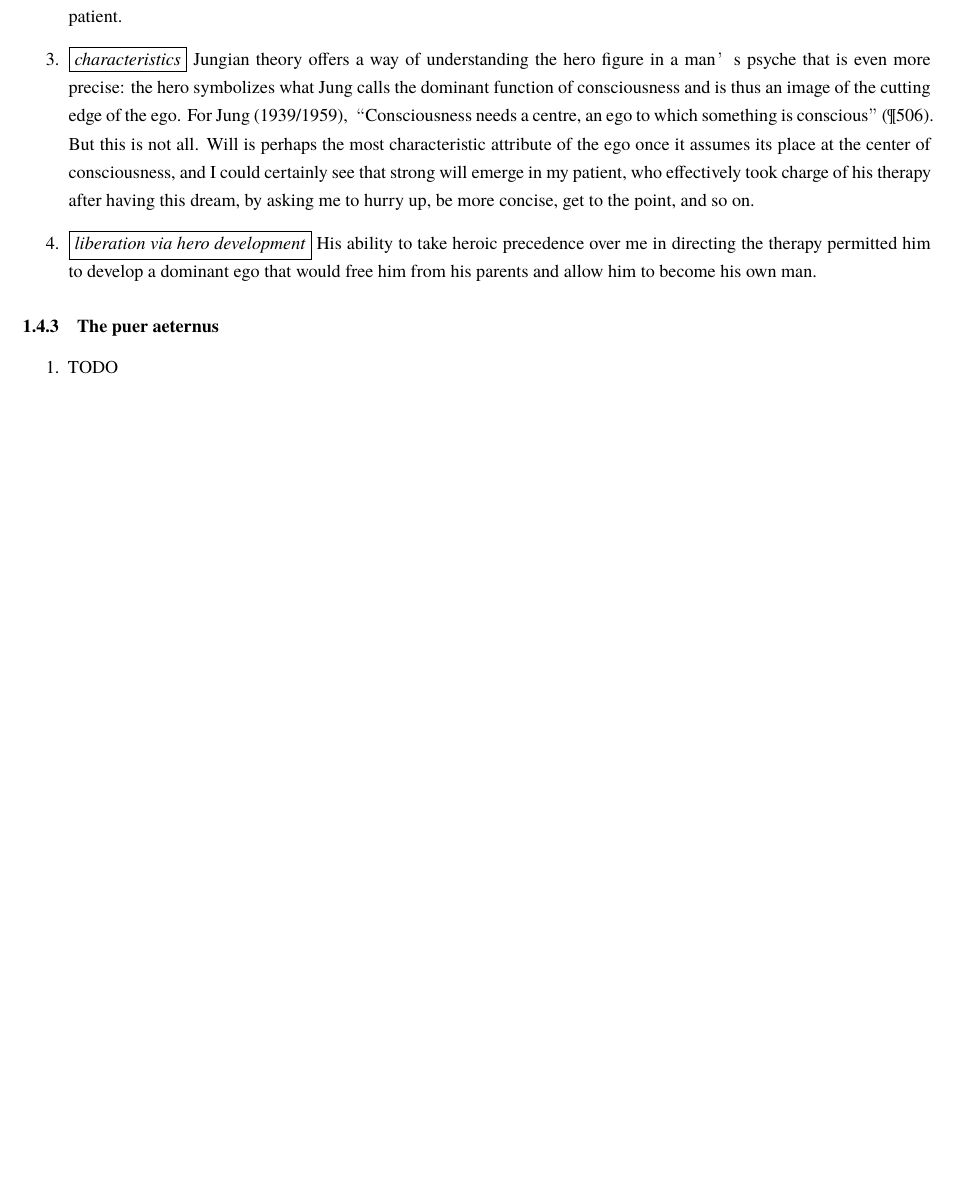
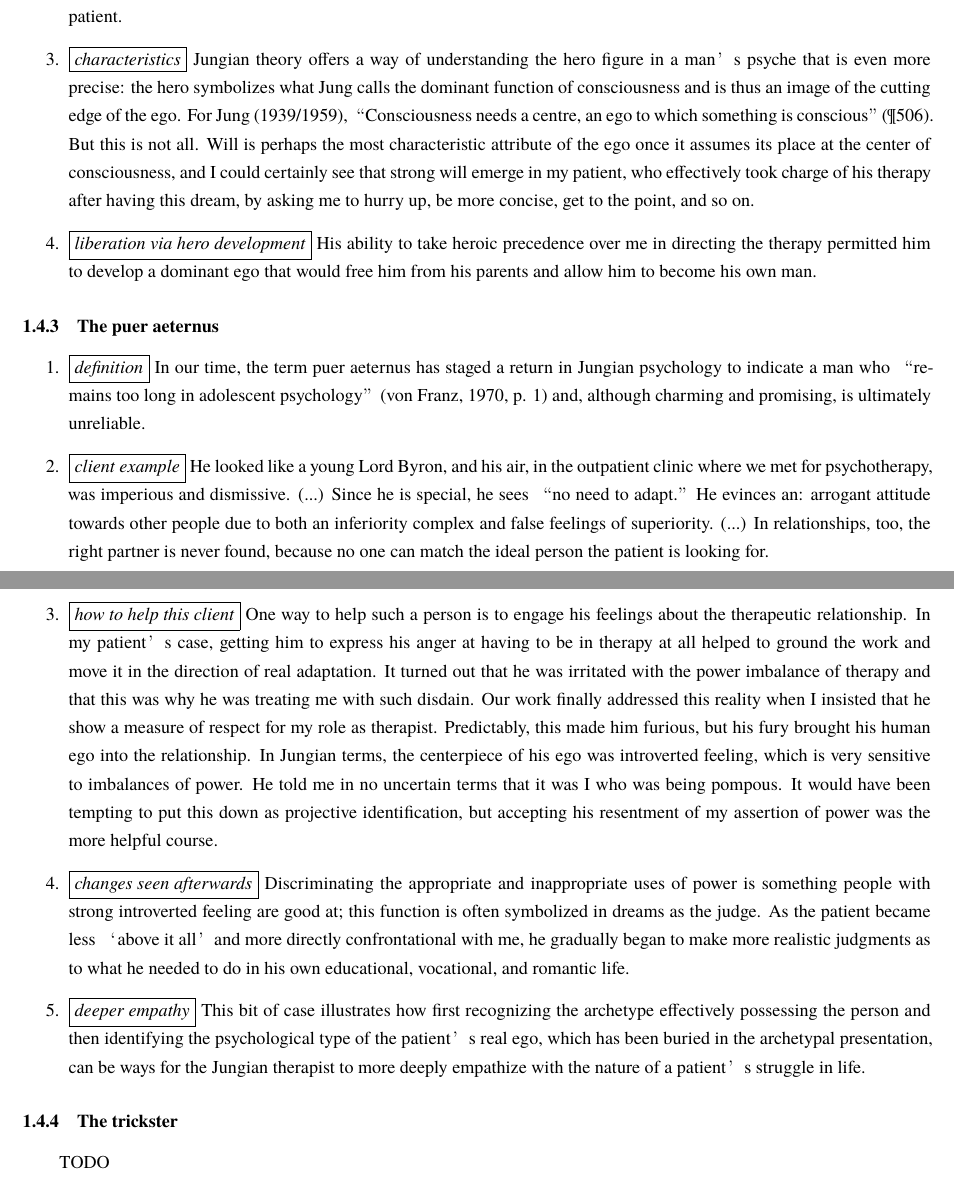
Before and after one commit to cdluminate/MyNotes, a LaTeX document (jungian.tex, which reads src/beebe.tex): part of page 36 of 53 before the commit and two parts of pages 36 and 37 of 54 after it, the two joined at a grey line, cut so that both start at the same text, the shorter picture padded with empty space. Compiled offline with XeLaTeX; a missing font is replaced by an installed copy or a similar font.

Commit message:
beebe: the puer aeternus

```diff
--- a/src/beebe.tex
+++ b/src/beebe.tex
@@ -1068,9 +1068,51 @@ type demands of an environment that is not facilitative of individuation.
 
 \begin{enumerate}
 
-    \item TODO
+\item \fbox{\it definition} In our time, the term puer aeternus has staged a
+return in Jungian psychology to indicate a man who “remains too long in
+adolescent psychology” (von Franz, 1970, p. 1) and, although charming and
+promising, is ultimately unreliable.
+
+\item \fbox{\it client example} He looked like a young Lord Byron, and his air,
+in the outpatient clinic where we met for psychotherapy, was imperious and
+dismissive. (...) Since he is special, he sees “no need to adapt.” He evinces
+an: arrogant attitude towards other people due to both an inferiority complex
+and false feelings of superiority. (...) In relationships, too, the right
+partner is never found, because no one can match the ideal person the patient
+is looking for.
+
+\item \fbox{\it how to help this client} One way to help such a person is to
+engage his feelings about the therapeutic relationship. In my patient’s case,
+getting him to express his anger at having to be in therapy at all helped to
+ground the work and move it in the direction of real adaptation. It turned out
+that he was irritated with the power imbalance of therapy and that this was why
+he was treating me with such disdain. Our work finally addressed this reality
+when I insisted that he show a measure of respect for my role as therapist.
+Predictably, this made him furious, but his fury brought his human ego into the
+relationship. In Jungian terms, the centerpiece of his ego was introverted
+feeling, which is very sensitive to imbalances of power. He told me in no
+uncertain terms that it was I who was being pompous. It would have been
+tempting to put this down as projective identification, but accepting his
+resentment of my assertion of power was the more helpful course.
+
+\item \fbox{\it changes seen afterwards} Discriminating the appropriate and
+inappropriate uses of power is something people with strong introverted feeling
+are good at; this function is often symbolized in dreams as the judge. As the
+patient became less ‘above it all’ and more directly confrontational with me,
+he gradually began to make more realistic judgments as to what he needed to do
+in his own educational, vocational, and romantic life.
+
+\item \fbox{\it deeper empathy} This bit of case illustrates how first
+recognizing the archetype effectively possessing the person and then
+identifying the psychological type of the patient’s real ego, which has been
+buried in the archetypal presentation, can be ways for the Jungian therapist to
+more deeply empathize with the nature of a patient’s struggle in life.
 
 \end{enumerate}
+
+\subsubsection{The trickster}
+
+TODO
 
 \subsection{(\S5) The wizard of Oz: a vision of development in the American political psyche}
 
```
Also changed, not shown: src/beebe.tex (6 more changed lines).
